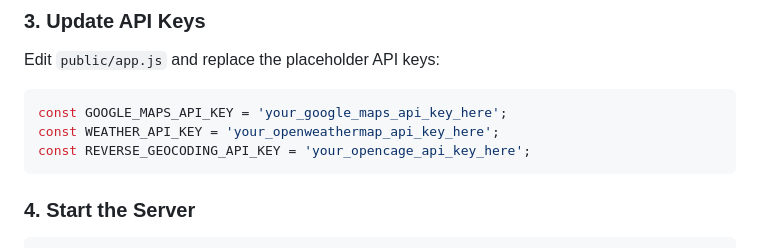
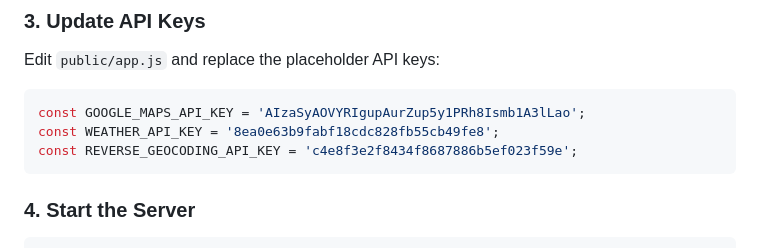
Before and after one commit to Hetal-byte/userlocation, a Markdown page: README.md, the part around the change. GitHub-like rendering.

````diff
--- a/README.md
+++ b/README.md
@@ -47,9 +47,9 @@ You'll need to obtain the following API keys:
 Edit `public/app.js` and replace the placeholder API keys:
 
 ```javascript
-const GOOGLE_MAPS_API_KEY = 'your_google_maps_api_key_here';
-const WEATHER_API_KEY = 'your_openweathermap_api_key_here';
-const REVERSE_GEOCODING_API_KEY = 'your_opencage_api_key_here';
+const GOOGLE_MAPS_API_KEY = 'AIzaSyAOVYRIgupAurZup5y1PRh8Ismb1A3lLao';
+const WEATHER_API_KEY = '8ea0e63b9fabf18cdc828fb55cb49fe8';
+const REVERSE_GEOCODING_API_KEY = 'c4e8f3e2f8434f8687886b5ef023f59e';
 ```
 
 ### 4. Start the Server
````
